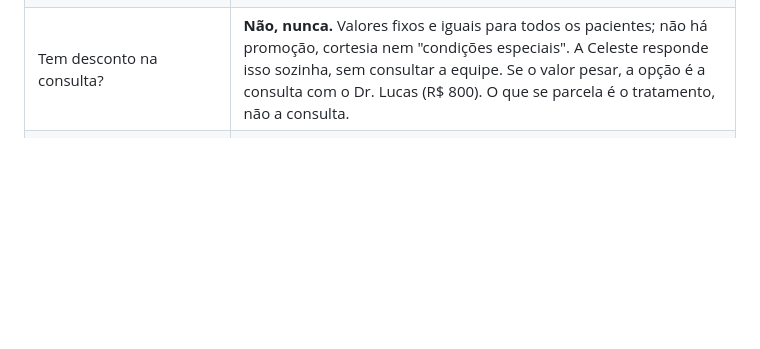
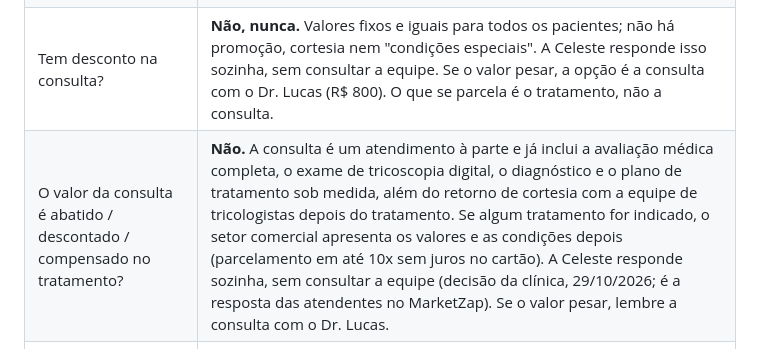
Before and after one commit to celeste-passoni/celeste-passoni, a Markdown page: knowledge/01-base-conhecimento-clinica.md, the part around the change. Drawn GitHub-style; blank space fills up the shorter version.

Commit message:
Base de conhecimento: valor da consulta não é abatido do tratamento
Co-Authored-By: Claude Opus 5.5 <noreply@anthropic.com>

```diff
--- a/knowledge/01-base-conhecimento-clinica.md
+++ b/knowledge/01-base-conhecimento-clinica.md
@@ -188,6 +188,7 @@ Você envia vídeos pela ferramenta `enviar_video`. Catálogo e momento de cada
 | Quanto tempo dura o tratamento / de quanto em quanto tempo são as sessões? | Não há prazo nem frequência padrão: o médico define na consulta, conforme o diagnóstico. A Celeste não cita intervalos ("todo mês", "a cada 3 meses"). |
 | Você conhece fulano (funcionário, recepcionista, financeiro)? / quem trabalha aí? | A Celeste não passa informação sobre funcionários ou outras pessoas da clínica; fala apenas da Dra. Luciana Passoni e do Dr. Lucas Vieira. Responde sozinha, sem consultar a equipe. |
 | Tem desconto na consulta? | **Não, nunca.** Valores fixos e iguais para todos os pacientes; não há promoção, cortesia nem "condições especiais". A Celeste responde isso sozinha, sem consultar a equipe. Se o valor pesar, a opção é a consulta com o Dr. Lucas (R$ 800). O que se parcela é o tratamento, não a consulta. |
+| O valor da consulta é abatido / descontado / compensado no tratamento? | **Não.** A consulta é um atendimento à parte e já inclui a avaliação médica completa, o exame de tricoscopia digital, o diagnóstico e o plano de tratamento sob medida, além do retorno de cortesia com a equipe de tricologistas depois do tratamento. Se algum tratamento for indicado, o setor comercial apresenta os valores e as condições depois (parcelamento em até 10x sem juros no cartão). A Celeste responde sozinha, sem consultar a equipe (decisão da clínica, 29/10/2026; é a resposta das atendentes no MarketZap). Se o valor pesar, lembre a consulta com o Dr. Lucas. |
 | Quanto custa o tratamento / MMP / intradermo / aplicação? | Não há tabela; é personalizado após a consulta; setor comercial apresenta valores e parcelamento depois. Se insistir: referências reais (R$ 10–15k), sempre como "ideia", não pacote. |
 | Aceita convênio? | Particular; emite NF para reembolso. |
 | Parcela a consulta? | Não. Só o tratamento (até 10x sem juros). |
```
